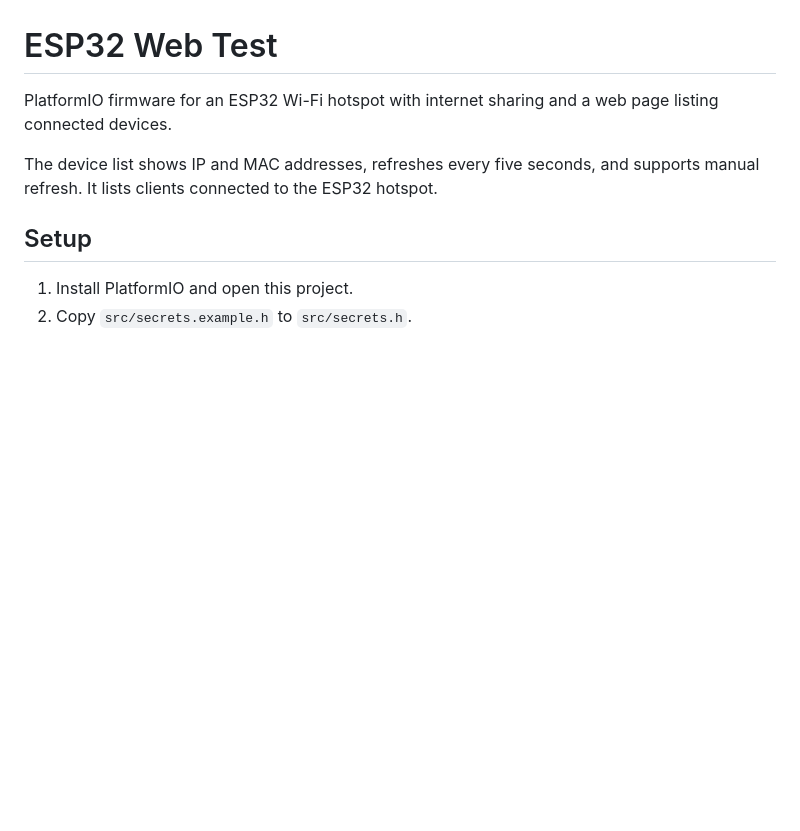
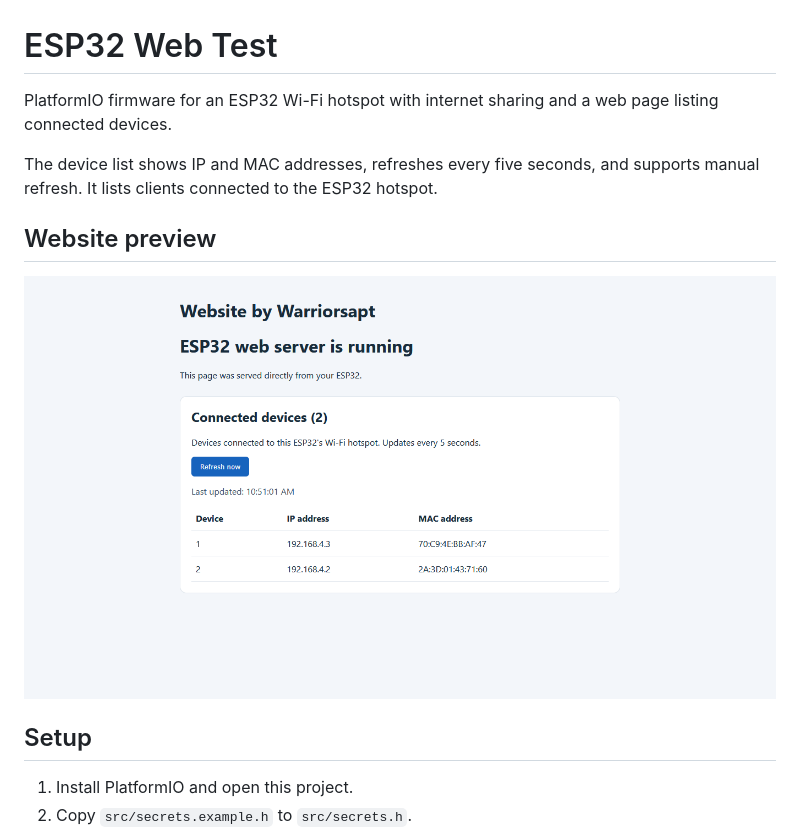
Before and after one commit to warriorsapt-dotcom/WebTest-PlatformIO, a Markdown page: README.md, the part around the change. Drawn GitHub-style; pictures changed too: docs/images/connected-devices.png (added); blank space fills up the shorter version.

Commit message:
Add connected devices screenshot to README

```diff
--- a/README.md
+++ b/README.md
@@ -3,6 +3,10 @@
 PlatformIO firmware for an ESP32 Wi-Fi hotspot with internet sharing and a web page listing connected devices.
 
 The device list shows IP and MAC addresses, refreshes every five seconds, and supports manual refresh. It lists clients connected to the ESP32 hotspot.
+
+## Website preview
+
+![ESP32 web dashboard showing two connected devices with their IP and MAC addresses](docs/images/connected-devices.png)
 
 ## Setup
 
```
